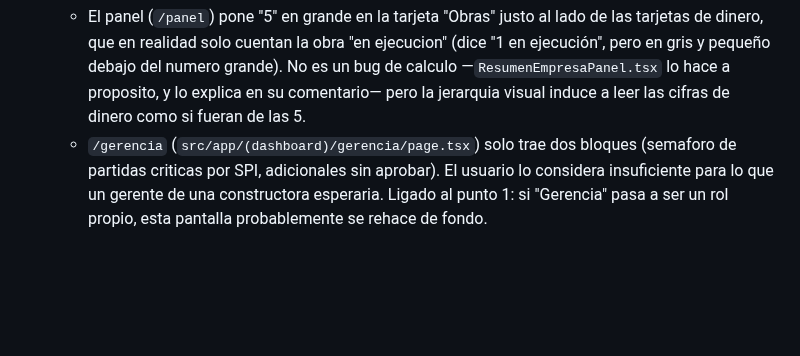
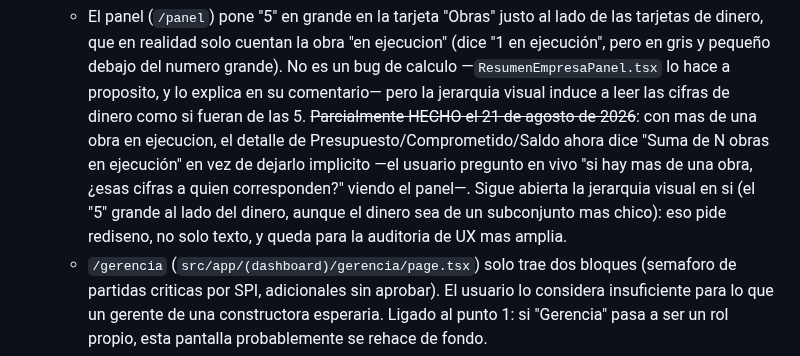
Before and after one commit to drcaceresruiz-glitch/gcm, a Markdown page: docs/PENDIENTES.md, the part around the change. Rendered like a GitHub page; blank space fills up the shorter version.

Commit message:
Anotar en PENDIENTES el arreglo parcial de las tarjetas de dinero del panel
Co-Authored-By: Claude Sonnet 5 <noreply@anthropic.com>

```diff
--- a/docs/PENDIENTES.md
+++ b/docs/PENDIENTES.md
@@ -116,6 +116,14 @@ ningun documento. Queda una cola clara, en el orden acordado con el usuario:
      del numero grande). No es un bug de calculo —`ResumenEmpresaPanel.tsx`
      lo hace a proposito, y lo explica en su comentario— pero la jerarquia
      visual induce a leer las cifras de dinero como si fueran de las 5.
+     ~~Parcialmente HECHO el 21 de agosto de 2026~~: con mas de una obra en
+     ejecucion, el detalle de Presupuesto/Comprometido/Saldo ahora dice
+     "Suma de N obras en ejecución" en vez de dejarlo implicito —el usuario
+     pregunto en vivo "si hay mas de una obra, ¿esas cifras a quien
+     corresponden?" viendo el panel—. Sigue abierta la jerarquia visual en
+     si (el "5" grande al lado del dinero, aunque el dinero sea de un
+     subconjunto mas chico): eso pide rediseno, no solo texto, y queda para
+     la auditoria de UX mas amplia.
    - `/gerencia` (`src/app/(dashboard)/gerencia/page.tsx`) solo trae dos
      bloques (semaforo de partidas criticas por SPI, adicionales sin
      aprobar). El usuario lo considera insuficiente para lo que un gerente
```
